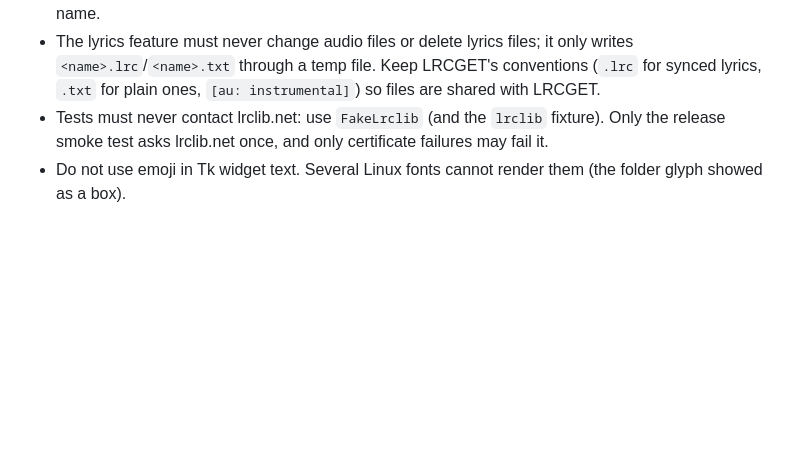
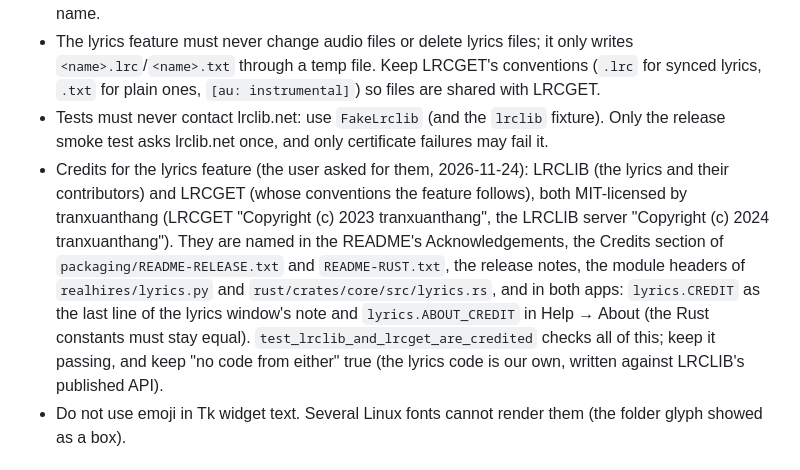
Before and after one commit to SU2H1/Real-Hi-Res, a Markdown page: CLAUDE.md, the part around one of its changes. GitHub-like rendering; blank space fills up the shorter version.

```diff
--- a/CLAUDE.md
+++ b/CLAUDE.md
@@ -139,6 +139,7 @@ Candidate source rates are limited to `rate * 1.5 <= file_rate`, so a 96 kHz fil
 - LRCLIB (`lyrics.py`) is a free service with published rules for programs, and the user's IP can be banned if they are broken: send its requests one at a time (one `LrclibClient` per run, one `LyricsDialog` at a time, never a thread pool), keep `MIN_INTERVAL_S` and `MIN_GAP_S`, always honour `Retry-After`, and name the program in the User-Agent. Never send LRCGET's `Lrclib-App-Id`; Real-Hi-Res could register its own. Send only the tags and length of a song, never its path or file name.
 - The lyrics feature must never change audio files or delete lyrics files; it only writes `<name>.lrc`/`<name>.txt` through a temp file. Keep LRCGET's conventions (`.lrc` for synced lyrics, `.txt` for plain ones, `[au: instrumental]`) so files are shared with LRCGET.
 - Tests must never contact lrclib.net: use `FakeLrclib` (and the `lrclib` fixture). Only the release smoke test asks lrclib.net once, and only certificate failures may fail it.
+- Credits for the lyrics feature (the user asked for them, 2026-11-24): LRCLIB (the lyrics and their contributors) and LRCGET (whose conventions the feature follows), both MIT-licensed by tranxuanthang (LRCGET "Copyright (c) 2023 tranxuanthang", the LRCLIB server "Copyright (c) 2024 tranxuanthang"). They are named in the README's Acknowledgements, the Credits section of `packaging/README-RELEASE.txt` and `README-RUST.txt`, the release notes, the module headers of `realhires/lyrics.py` and `rust/crates/core/src/lyrics.rs`, and in both apps: `lyrics.CREDIT` as the last line of the lyrics window's note and `lyrics.ABOUT_CREDIT` in Help → About (the Rust constants must stay equal). `test_lrclib_and_lrcget_are_credited` checks all of this; keep it passing, and keep "no code from either" true (the lyrics code is our own, written against LRCLIB's published API).
 - Do not use emoji in Tk widget text. Several Linux fonts cannot render them (the folder glyph showed as a box).
 
 ## Changelog
```
Also changed, not shown: other parts of CLAUDE.md (+1 -0 lines), README.md (+2 -2 lines), packaging/RELEASE_NOTES.md (+1 -1 lines), docs/gui-lyrics.png, 8 other files.
